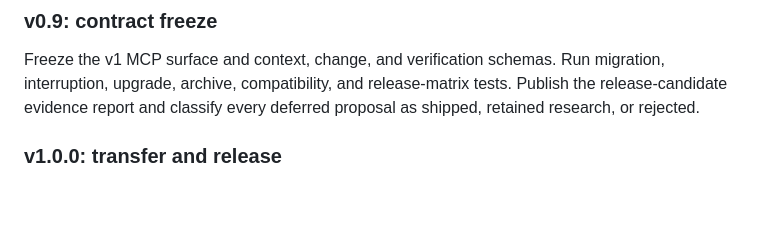
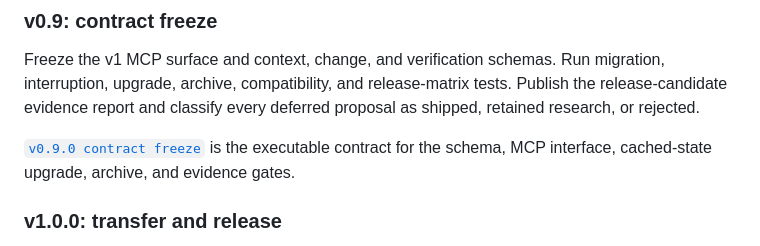
Before and after one commit to agentic-mcps/go, a Markdown page: docs/v1.0.0-roadmap.md, the part around the change. Drawn GitHub-style; blank space fills up the shorter version.

Commit message:
docs: define v1 contract freeze

```diff
--- a/docs/v1.0.0-roadmap.md
+++ b/docs/v1.0.0-roadmap.md
@@ -137,6 +137,10 @@ migration, interruption, upgrade, archive, compatibility, and release-matrix
 tests. Publish the release-candidate evidence report and classify every deferred
 proposal as shipped, retained research, or rejected.
 
+[`v0.9.0 contract freeze`](v0.9.0-release-scope.md) is the executable contract
+for the schema, MCP interface, cached-state upgrade, archive, and evidence
+gates.
+
 ### v1.0.0: transfer and release
 
 After the release candidate is independently verified, explicitly transfer the
```
Also changed, not shown: docs/v0.9.0-release-scope.md (added, +151 -0 lines).
